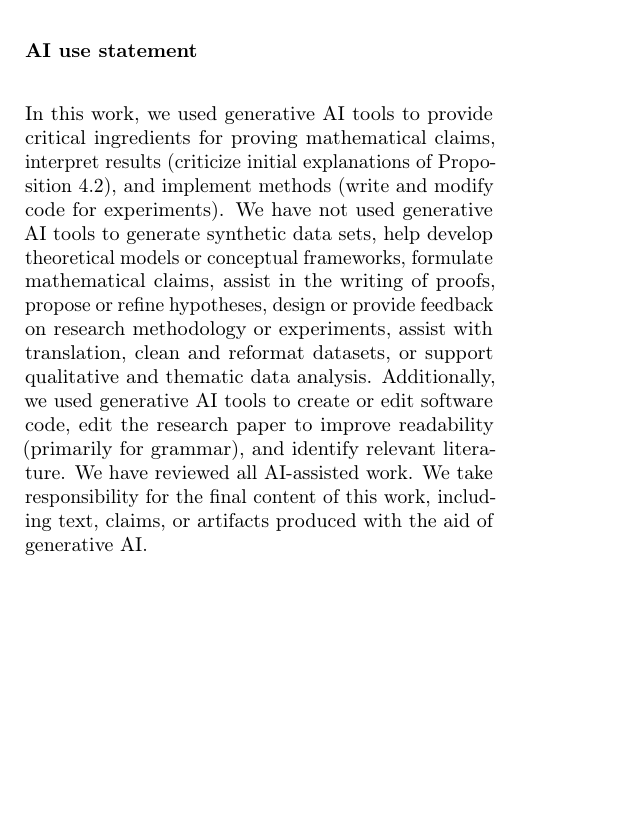
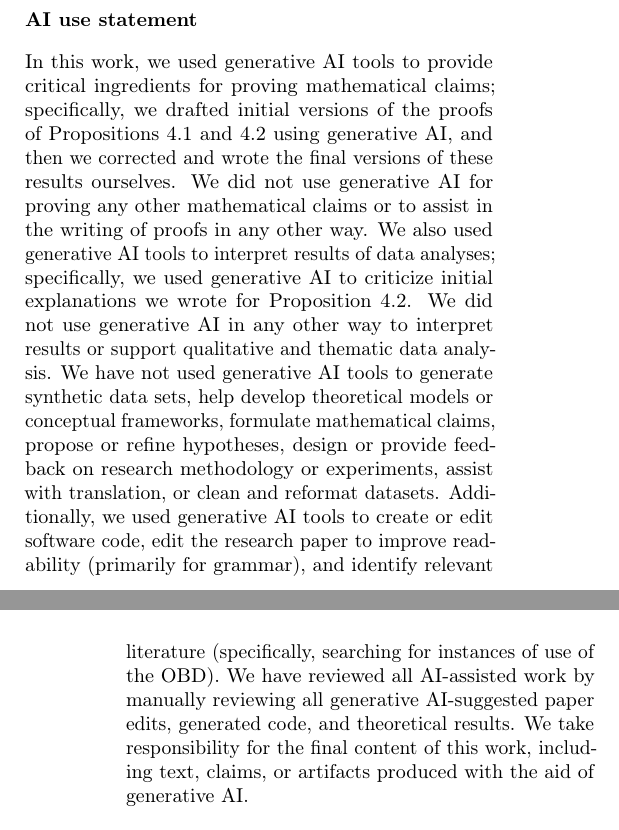
Before and after one commit to manuelquinteroc/OBD_AISTATS27, a LaTeX paper (AISTATS27/OBD_AISTATS.tex): part of one column of page 8 of 26 before the commit and two parts of the columns of pages 8 and 9 of 26 after it, the two joined at a grey line, cut so that both start at the same text, the shorter picture padded with empty space. Compiled offline with pdfLaTeX.

Commit message:
Added more detail to AI use disclosure

```diff
--- a/AISTATS27/OBD_AISTATS.tex
+++ b/AISTATS27/OBD_AISTATS.tex
@@ -99,13 +99,12 @@ Scientists often want to explain why an outcome is different in two groups. For
 % Required by the AISTATS 2027 kit (does not count toward the page limit).
 % TODO: fill in the bracketed parts per the AISTATS 2027 AI Policy for Authors.
 \subsection*{AI use statement}
-In this work, we used generative AI tools to provide critical ingredients for proving mathematical claims, interpret results (criticize initial explanations of Proposition 4.2), and implement methods (write and modify code for experiments).
-We have not used generative AI tools to generate synthetic data sets, help develop theoretical models or conceptual frameworks, formulate mathematical claims, assist in the writing of proofs, propose or refine hypotheses, design or provide feedback on research methodology or experiments,  assist with translation, clean and reformat datasets, or support qualitative and thematic data analysis.
-Additionally, we used generative AI tools to create or edit software code, edit the research paper to improve readability (primarily for grammar), and identify relevant literature.
-We have reviewed all AI-assisted work.
+In this work, we used generative AI tools to provide critical ingredients for proving mathematical claims; specifically, we drafted initial versions of the proofs of Propositions 4.1 and 4.2 using generative AI, and then we corrected and wrote the final versions of these results ourselves. We did not use generative AI for proving any other mathematical claims or to assist in the writing of proofs in any other way.
+We also used generative AI tools to interpret results of data analyses; specifically, we used generative AI to criticize initial explanations we wrote for Proposition 4.2. We did not use generative AI in any other way to interpret results or support qualitative and thematic data analysis.
+We have not used generative AI tools to generate synthetic data sets, help develop theoretical models or conceptual frameworks, formulate mathematical claims, propose or refine hypotheses, design or provide feedback on research methodology or experiments,  assist with translation, or clean and reformat datasets.
+Additionally, we used generative AI tools to create or edit software code, edit the research paper to improve readability (primarily for grammar), and identify relevant literature (specifically, searching for instances of use of the OBD).
+We have reviewed all AI-assisted work by manually reviewing all generative AI-suggested paper edits, generated code, and theoretical results.
 We take responsibility for the final content of this work, including text, claims, or artifacts produced with the aid of generative AI.
-
-
 
 \bibliographystyle{plainnat}
 \bibliography{OBD_signflip}
```
Also changed, not shown: AISTATS27/OBD_AISTATS.tex (2 more changed lines).
